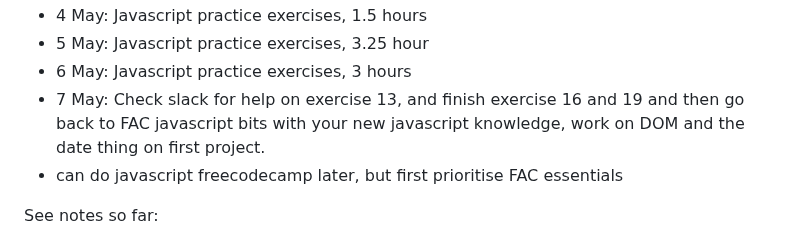
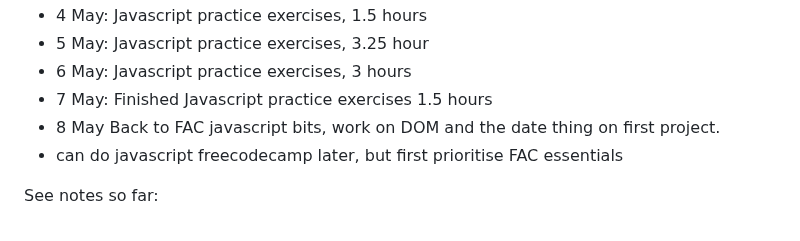
Before and after one commit to jackkershaw/my-coding-progress, a Markdown page: Coding journey so far.md, the part around the change. Drawn GitHub-style.

```diff
--- a/Coding journey so far.md
+++ b/Coding journey so far.md
@@ -63,7 +63,8 @@
  - 4 May: Javascript practice exercises, 1.5 hours
  - 5 May:  Javascript practice exercises, 3.25 hour
  - 6 May:  Javascript practice exercises, 3 hours
- - 7 May: Check slack for help on exercise 13, and finish exercise 16 and 19 and then go back to FAC javascript bits with your new javascript knowledge, work on DOM and the date thing on first project.
+ - 7 May: Finished Javascript practice exercises 1.5 hours
+ - 8 May Back to FAC javascript bits, work on DOM and the date thing on first project.
  - can do javascript freecodecamp later, but first prioritise FAC essentials
 
 See notes so far:
```
